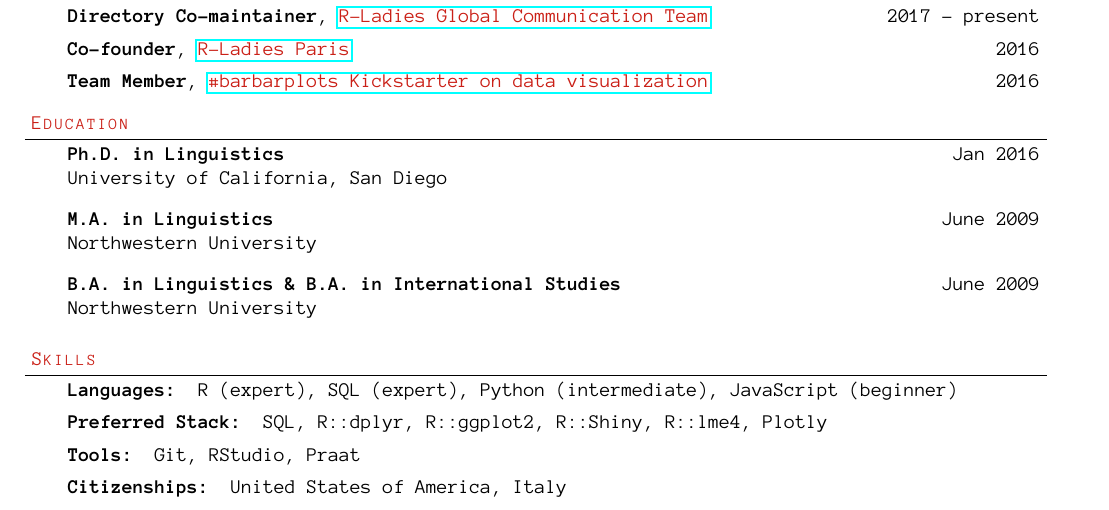
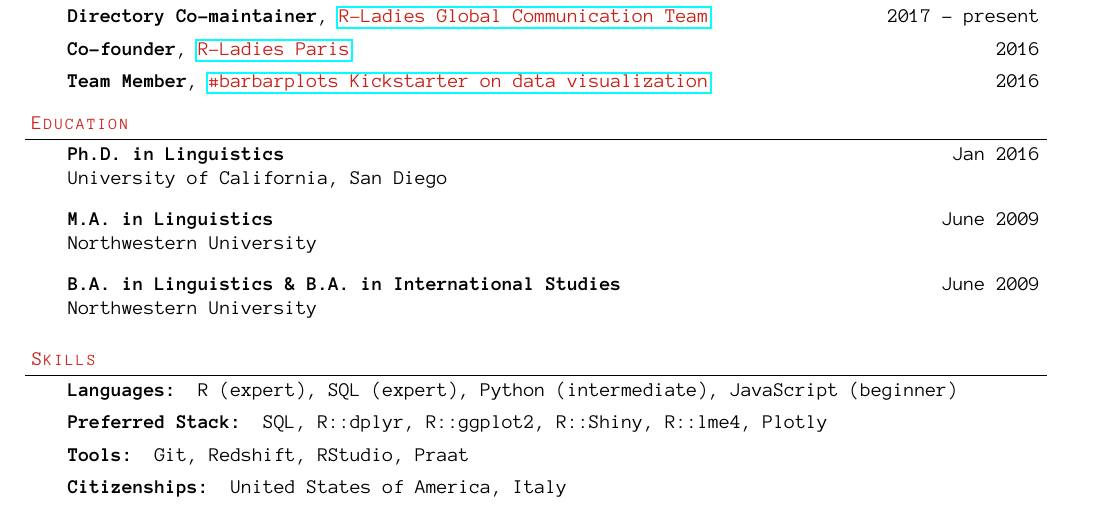
Before and after one commit to pagepiccinini/resume, a LaTeX CV (resume-PagePiccinini.tex): part of the page, cut so that both start at the same text. Compiled offline with pdfLaTeX.

Commit message:
Update tools to include Redshift.

```diff
--- a/resume-PagePiccinini.tex
+++ b/resume-PagePiccinini.tex
@@ -234,7 +234,7 @@
 	\textbf{Preferred Stack:} SQL, R::dplyr, R::ggplot2,  R::Shiny, R::lme4, Plotly\\
 	\medskip
 
-	\textbf{Tools:} Git, RStudio, Praat\\
+	\textbf{Tools:} Git, Redshift, RStudio, Praat\\
 	\medskip
 
 	\textbf{Citizenships:} United States of America, Italy\\
```
